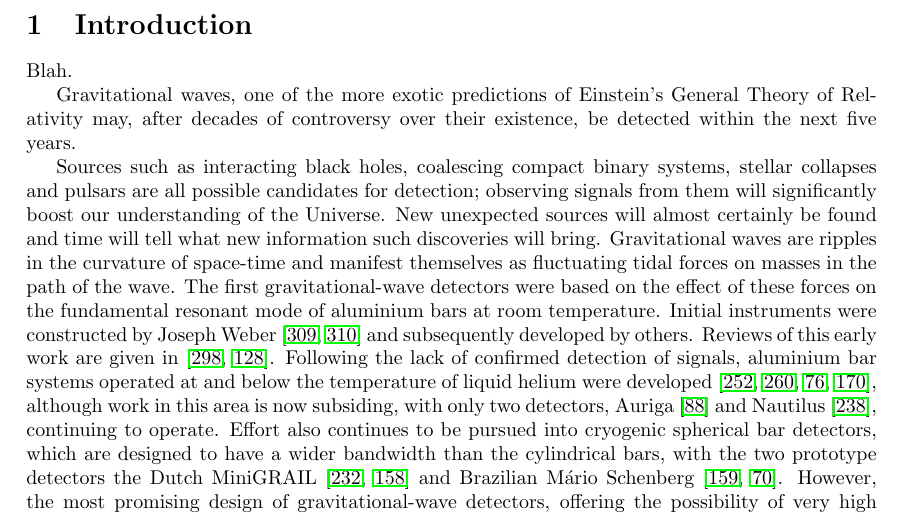
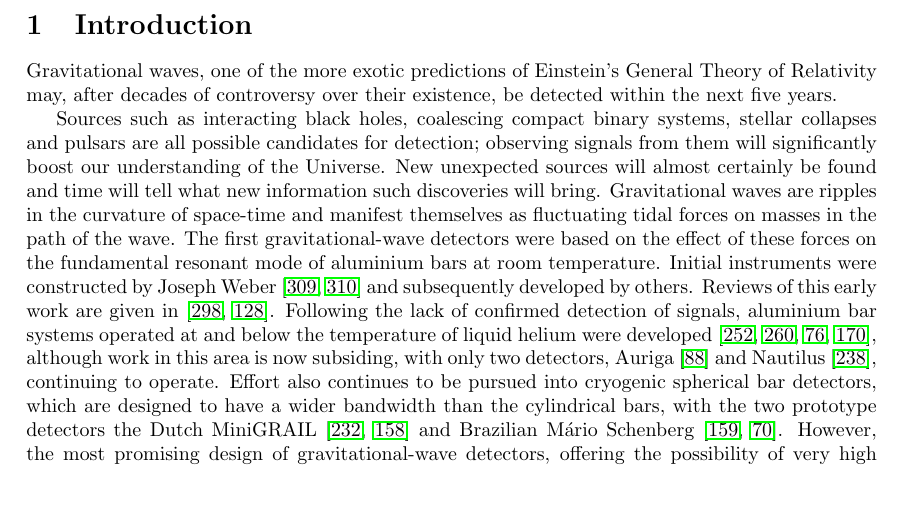
Before and after one commit to mattpitkin/living_rev_article, a LaTeX paper (updated_article.tex, which reads Section1.tex): part of page 3 of 72, cut so that both start at the same text, the shorter picture padded with empty space. Compiled offline with pdfLaTeX.

Commit message:
Making text block display in authorea properly

```diff
--- a/Section1.tex
+++ b/Section1.tex
@@ -1,7 +1,5 @@
 \section{Introduction}
 \label{section:introduction}
-
-Blah.
 
 Gravitational waves, one of the more exotic predictions of Einstein's General
 Theory of Relativity may, after decades of controversy over their existence, be
```
